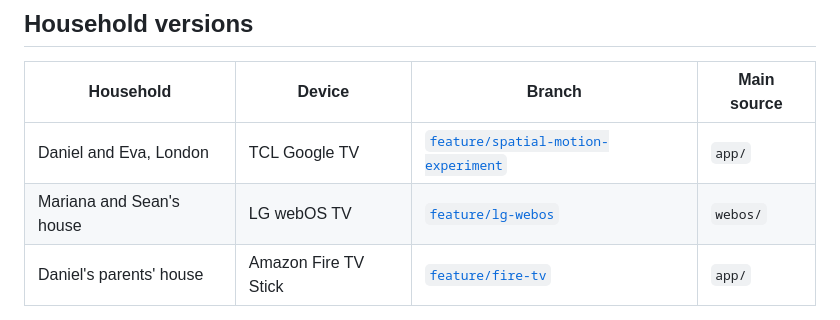
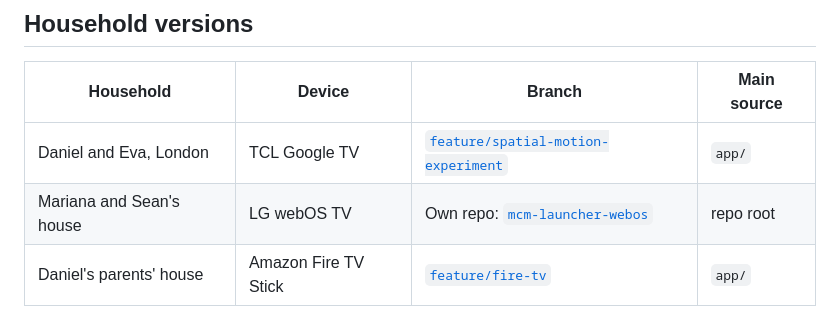
Before and after one commit to DanielPortelaByrne/mcm-launcher, a Markdown page: README.md, the part around the change. GitHub-like rendering.

Commit message:
Link the LG webOS version's new repository
Co-Authored-By: Claude Opus 5.5 <noreply@anthropic.com>
Claude-Session: https://claude.ai/code/session_01TC1J1KZv24qGUyuo8ZaDah

```diff
--- a/README.md
+++ b/README.md
@@ -15,7 +15,7 @@ name shown in MCM; they do not sign in to streaming services.
 | Household | Device | Branch | Main source |
 | --- | --- | --- | --- |
 | Daniel and Eva, London | TCL Google TV | [`feature/spatial-motion-experiment`](https://github.com/DanielPortelaByrne/mcm-launcher/tree/feature/spatial-motion-experiment) | `app/` |
-| Mariana and Sean's house | LG webOS TV | [`feature/lg-webos`](https://github.com/DanielPortelaByrne/mcm-launcher/tree/feature/lg-webos) | `webos/` |
+| Mariana and Sean's house | LG webOS TV | Own repo: [`mcm-launcher-webos`](https://github.com/DanielPortelaByrne/mcm-launcher-webos) | repo root |
 | Daniel's parents' house | Amazon Fire TV Stick | [`feature/fire-tv`](https://github.com/DanielPortelaByrne/mcm-launcher/tree/feature/fire-tv) | `app/` |
 
 The LG version uses the Bandit and Aries profile and highly rated public film
```
